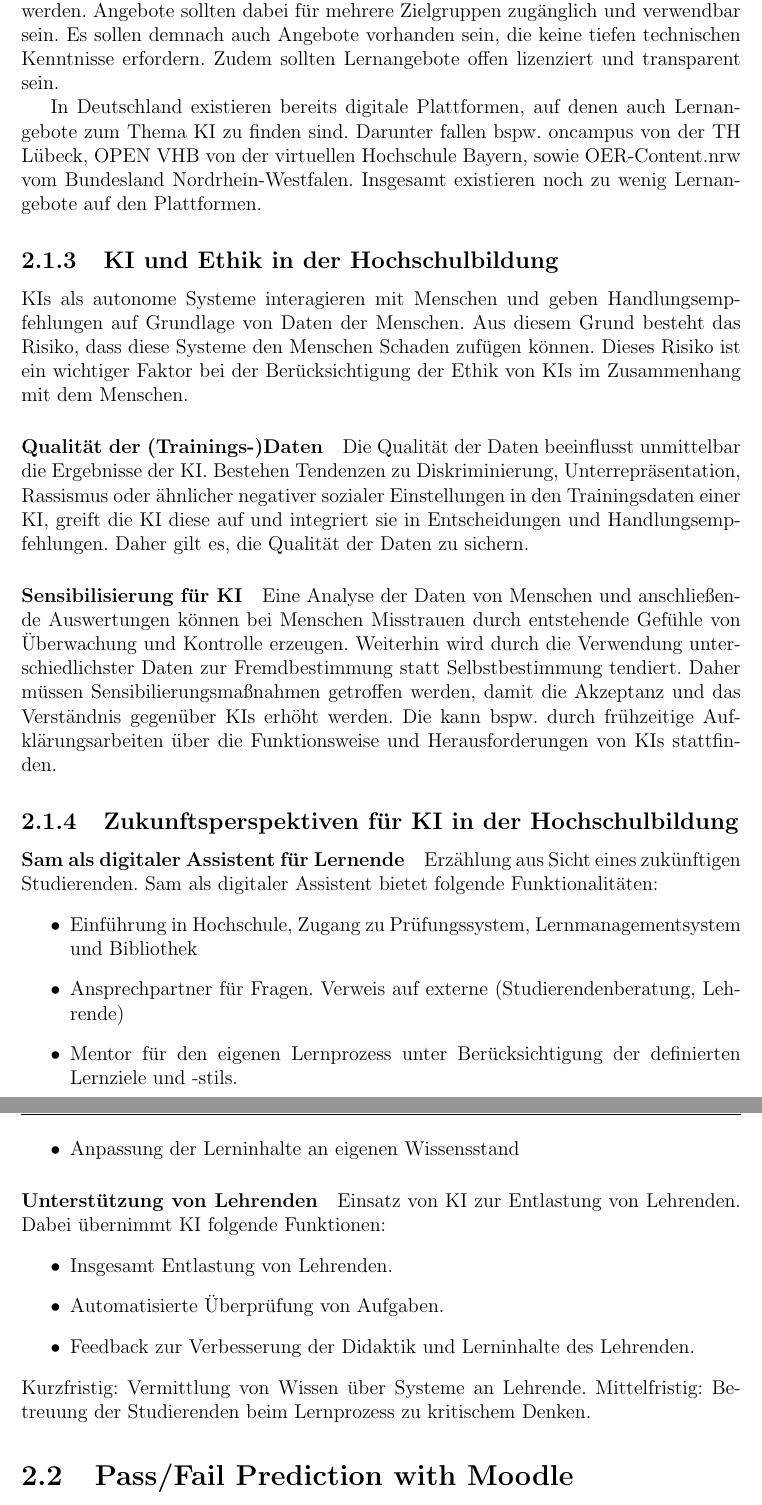
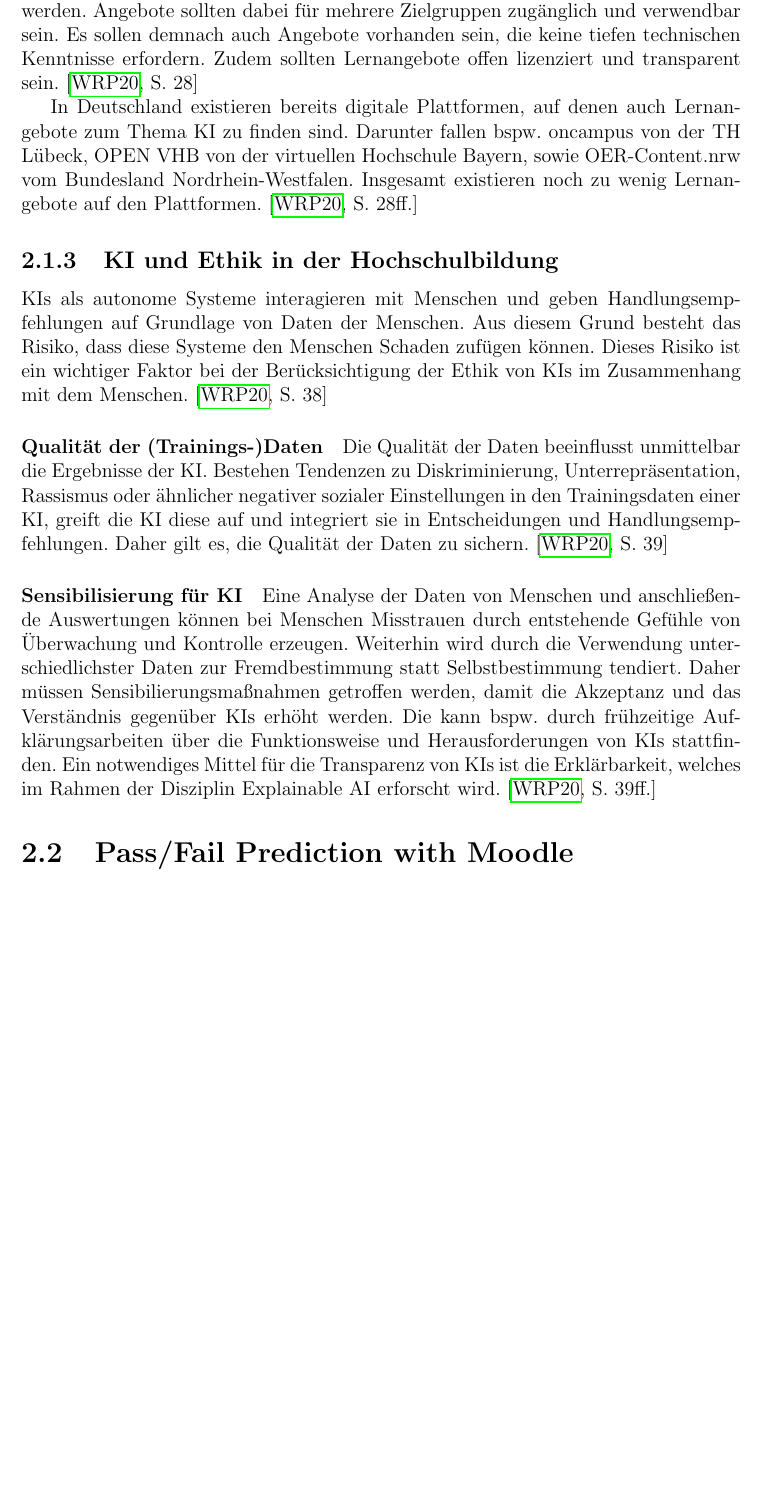
Before and after one commit to justTill/DatenanalyseImWeb, a LaTeX thesis (ausarbeitung/ausarbeitung.tex, which reads ausarbeitung/content/whitepaper.tex): two parts of pages 14 and 15 of 38 before the commit and part of page 14 of 38 after it, the two joined at a grey line, cut so that both start at the same text, the shorter picture padded with empty space. Compiled offline with pdfLaTeX.

Commit message:
whitepaper citations

```diff
--- a/ausarbeitung/content/whitepaper.tex
+++ b/ausarbeitung/content/whitepaper.tex
@@ -66,31 +59,12 @@
 
 \subsubsection*{Digitale Lehre im Bereich KI}
-Es wird gefordert, dass mehr qualifizierte digitale Lernangebote zu KI angeboten werden. Angebote sollten dabei für mehrere Zielgruppen zugänglich und verwendbar sein. Es sollen demnach auch Angebote vorhanden sein, die keine tiefen technischen Kenntnisse erfordern. Zudem sollten Lernangebote offen lizenziert und transparent sein.
+Es wird gefordert, dass mehr qualifizierte digitale Lernangebote zu KI angeboten werden. Angebote sollten dabei für mehrere Zielgruppen zugänglich und verwendbar sein. Es sollen demnach auch Angebote vorhanden sein, die keine tiefen technischen Kenntnisse erfordern. Zudem sollten Lernangebote offen lizenziert und transparent sein. \cite*[S. 28]{Witt.2020}
 
-In Deutschland existieren bereits digitale Plattformen, auf denen auch Lernangebote zum Thema KI zu finden sind. Darunter fallen bspw. oncampus von der TH Lübeck, OPEN VHB von der virtuellen Hochschule Bayern, sowie OER-Content.nrw vom Bundesland Nordrhein-Westfalen. Insgesamt existieren noch zu wenig Lernangebote auf den Plattformen.
+In Deutschland existieren bereits digitale Plattformen, auf denen auch Lernangebote zum Thema KI zu finden sind. Darunter fallen bspw. oncampus von der TH Lübeck, OPEN VHB von der virtuellen Hochschule Bayern, sowie OER-Content.nrw vom Bundesland Nordrhein-Westfalen. Insgesamt existieren noch zu wenig Lernangebote auf den Plattformen. \cite*[S. 28ff.]{Witt.2020}
 
 \subsection{KI und Ethik in der Hochschulbildung}
-KIs als autonome Systeme interagieren mit Menschen und geben Handlungsempfehlungen auf Grundlage von Daten der Menschen. Aus diesem Grund besteht das Risiko, dass diese Systeme den Menschen Schaden zufügen können. Dieses Risiko ist ein wichtiger Faktor bei der Berücksichtigung der Ethik von KIs im Zusammenhang mit dem Menschen.
+KIs als autonome Systeme interagieren mit Menschen und geben Handlungsempfehlungen auf Grundlage von Daten der Menschen. Aus diesem Grund besteht das Risiko, dass diese Systeme den Menschen Schaden zufügen können. Dieses Risiko ist ein wichtiger Faktor bei der Berücksichtigung der Ethik von KIs im Zusammenhang mit dem Menschen. \cite*[S. 38]{Witt.2020}
 
-\paragraph*{Qualität der (Trainings-)Daten} Die Qualität der Daten beeinflusst unmittelbar die Ergebnisse der KI. Bestehen Tendenzen zu Diskriminierung, Unterrepräsentation, Rassismus oder ähnlicher negativer sozialer Einstellungen in den Trainingsdaten einer KI, greift die KI diese auf und integriert sie in Entscheidungen und Handlungsempfehlungen. Daher gilt es, die Qualität der Daten zu sichern.
+\paragraph*{Qualität der (Trainings-)Daten} Die Qualität der Daten beeinflusst unmittelbar die Ergebnisse der KI. Bestehen Tendenzen zu Diskriminierung, Unterrepräsentation, Rassismus oder ähnlicher negativer sozialer Einstellungen in den Trainingsdaten einer KI, greift die KI diese auf und integriert sie in Entscheidungen und Handlungsempfehlungen. Daher gilt es, die Qualität der Daten zu sichern. \cite*[S. 39]{Witt.2020}
 
-\paragraph*{Sensibilisierung für KI} Eine Analyse der Daten von Menschen und anschließende Auswertungen können  bei Menschen Misstrauen durch entstehende Gefühle von Überwachung und Kontrolle erzeugen. Weiterhin wird durch die Verwendung unterschiedlichster Daten zur Fremdbestimmung statt Selbstbestimmung tendiert. Daher müssen Sensibilierungsmaßnahmen getroffen werden, damit die Akzeptanz und das Verständnis gegenüber KIs erhöht werden. Die kann  bspw. durch frühzeitige Aufklärungsarbeiten über die Funktionsweise und Herausforderungen von KIs stattfinden.
-
-\subsection{Zukunftsperspektiven für KI in der Hochschulbildung}
-
-\paragraph*{Sam als digitaler Assistent für Lernende}
-Erzählung aus Sicht eines zukünftigen Studierenden. Sam als digitaler Assistent bietet folgende Funktionalitäten:
-\begin{itemize}
-    \item Einführung in Hochschule, Zugang zu Prüfungssystem, Lernmanagementsystem und Bibliothek
-    \item Ansprechpartner für Fragen. Verweis auf externe (Studierendenberatung, Lehrende)
-    \item Mentor für den eigenen Lernprozess unter Berücksichtigung der definierten Lernziele und -stils.
-    \item Anpassung der Lerninhalte an eigenen Wissensstand
-\end{itemize}
-
-\paragraph*{Unterstützung von Lehrenden} Einsatz von KI zur Entlastung von Lehrenden. Dabei übernimmt KI folgende Funktionen:
-\begin{itemize}
-    \item Insgesamt Entlastung von Lehrenden.
-    \item Automatisierte Überprüfung von Aufgaben.
-    \item Feedback zur Verbesserung der Didaktik und Lerninhalte des Lehrenden.
-\end{itemize}
-Kurzfristig: Vermittlung von Wissen über Systeme an Lehrende. Mittelfristig: Betreuung der Studierenden beim Lernprozess zu kritischem Denken.
+\paragraph*{Sensibilisierung für KI} Eine Analyse der Daten von Menschen und anschließende Auswertungen können  bei Menschen Misstrauen durch entstehende Gefühle von Überwachung und Kontrolle erzeugen. Weiterhin wird durch die Verwendung unterschiedlichster Daten zur Fremdbestimmung statt Selbstbestimmung tendiert. Daher müssen Sensibilierungsmaßnahmen getroffen werden, damit die Akzeptanz und das Verständnis gegenüber KIs erhöht werden. Die kann  bspw. durch frühzeitige Aufklärungsarbeiten über die Funktionsweise und Herausforderungen von KIs stattfinden. Ein notwendiges Mittel für die Transparenz von KIs ist die Erklärbarkeit, welches im Rahmen der Disziplin Explainable AI erforscht wird. \cite*[S. 39ff.]{Witt.2020}
```
Also changed, not shown: ausarbeitung/content/whitepaper.tex (29 more changed lines).
